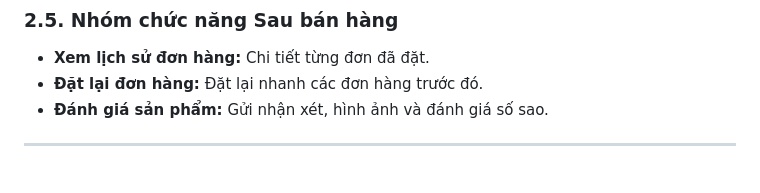
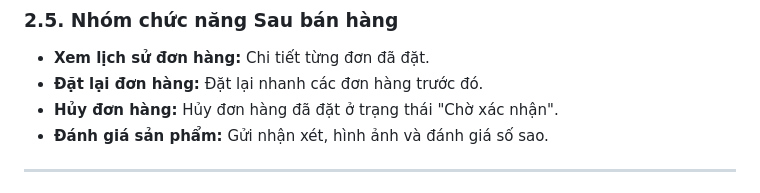
Before and after one commit to ttphuongg/cupcake-app, a Markdown page: README.md, the part around the change. Rendered like a GitHub page.

```diff
--- a/README.md
+++ b/README.md
@@ -37,6 +37,7 @@ Từ thực tế đó, bài toán đặt ra là xây dựng một nền tảng k
 ### 2.5. Nhóm chức năng Sau bán hàng
 * **Xem lịch sử đơn hàng:** Chi tiết từng đơn đã đặt.
 * **Đặt lại đơn hàng:** Đặt lại nhanh các đơn hàng trước đó.
+* **Hủy đơn hàng:** Hủy đơn hàng đã đặt ở trạng thái "Chờ xác nhận".
 * **Đánh giá sản phẩm:** Gửi nhận xét, hình ảnh và đánh giá số sao.
 
 ---
```
